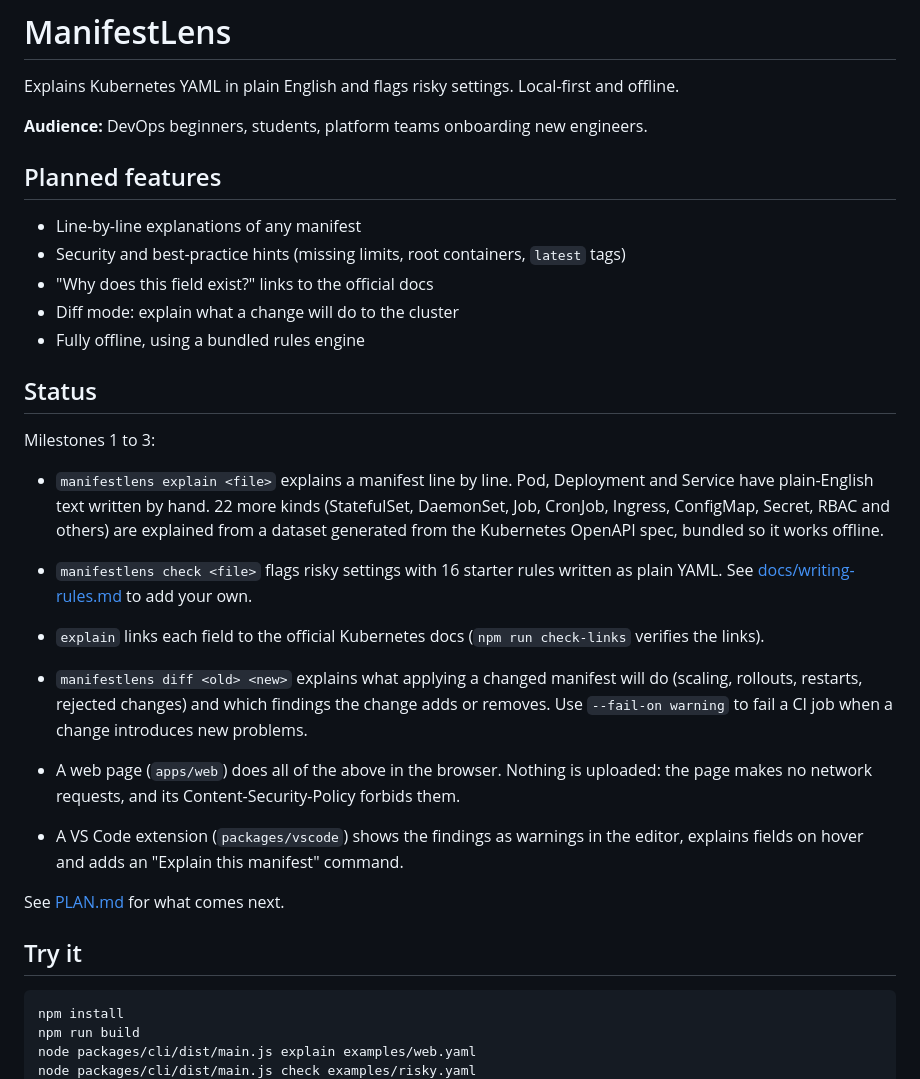
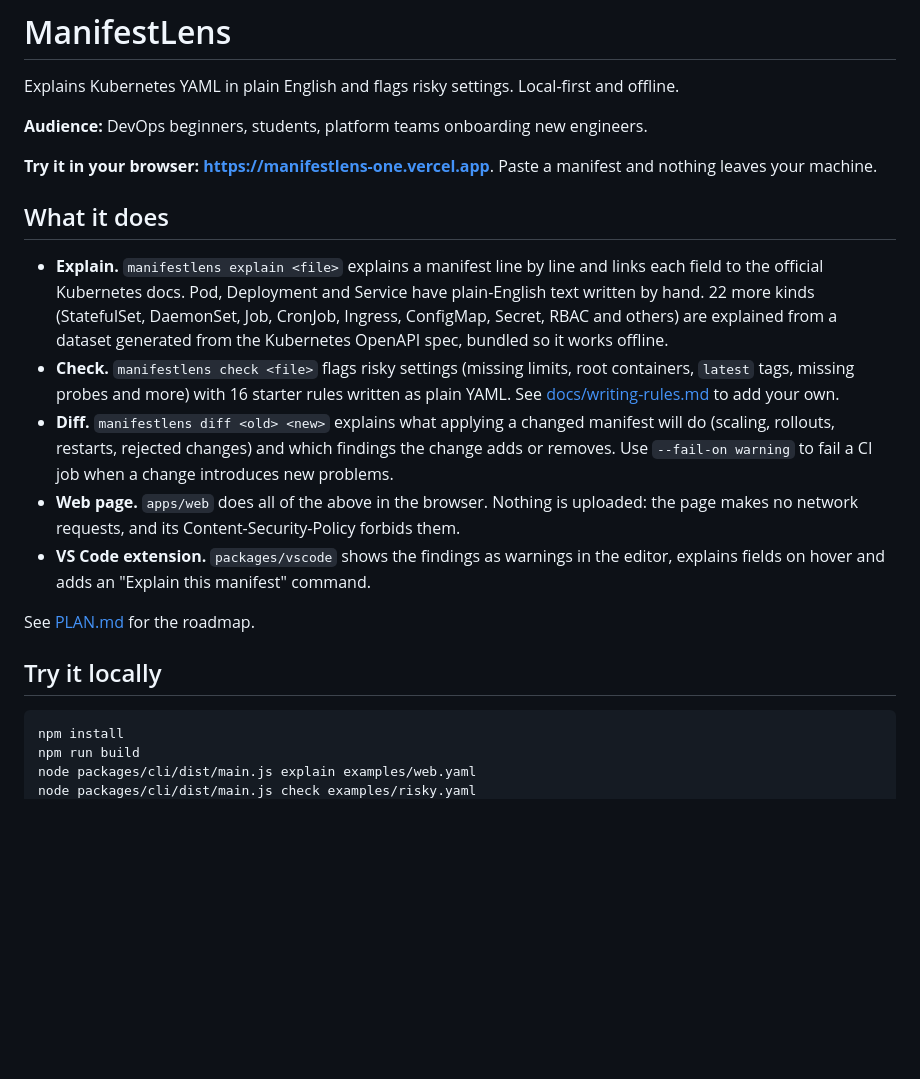
Before and after one commit to prsurve/k8s-manifestlens, a Markdown page: README.md, the part around the change. Rendered like a GitHub page; blank space fills up the shorter version.

Commit message:
README: link the live demo and describe what exists instead of what is planned
Co-Authored-By: Claude Sonnet 5.5 <noreply@anthropic.com>

````diff
--- a/README.md
+++ b/README.md
@@ -4,38 +4,29 @@ Explains Kubernetes YAML in plain English and flags risky settings. Local-first
 
 **Audience:** DevOps beginners, students, platform teams onboarding new engineers.
 
-## Planned features
+**Try it in your browser: <https://manifestlens-one.vercel.app>**. Paste a manifest and nothing leaves
+your machine.
 
-- Line-by-line explanations of any manifest
-- Security and best-practice hints (missing limits, root containers, `latest` tags)
-- "Why does this field exist?" links to the official docs
-- Diff mode: explain what a change will do to the cluster
-- Fully offline, using a bundled rules engine
+## What it does
 
-## Status
+- **Explain.** `manifestlens explain <file>` explains a manifest line by line and links each field to the
+  official Kubernetes docs. Pod, Deployment and Service have plain-English text written by hand. 22 more
+  kinds (StatefulSet, DaemonSet, Job, CronJob, Ingress, ConfigMap, Secret, RBAC and others) are explained
+  from a dataset generated from the Kubernetes OpenAPI spec, bundled so it works offline.
+- **Check.** `manifestlens check <file>` flags risky settings (missing limits, root containers, `latest`
+  tags, missing probes and more) with 16 starter rules written as plain YAML. See
+  [docs/writing-rules.md](docs/writing-rules.md) to add your own.
+- **Diff.** `manifestlens diff <old> <new>` explains what applying a changed manifest will do (scaling,
+  rollouts, restarts, rejected changes) and which findings the change adds or removes. Use
+  `--fail-on warning` to fail a CI job when a change introduces new problems.
+- **Web page.** `apps/web` does all of the above in the browser. Nothing is uploaded: the page makes no
+  network requests, and its Content-Security-Policy forbids them.
+- **VS Code extension.** `packages/vscode` shows the findings as warnings in the editor, explains fields on
+  hover and adds an "Explain this manifest" command.
 
-Milestones 1 to 3:
+See [PLAN.md](PLAN.md) for the roadmap.
 
-- `manifestlens explain <file>` explains a manifest line by line. Pod, Deployment and Service have
-  plain-English text written by hand. 22 more kinds (StatefulSet, DaemonSet, Job, CronJob, Ingress,
-  ConfigMap, Secret, RBAC and others) are explained from a dataset generated from the Kubernetes OpenAPI
-  spec, bundled so it works offline.
-- `manifestlens check <file>` flags risky settings with 16 starter rules written as plain YAML. See
-  [docs/writing-rules.md](docs/writing-rules.md) to add your own.
-- `explain` links each field to the official Kubernetes docs (`npm run check-links` verifies the links).
-- `manifestlens diff <old> <new>` explains what applying a changed manifest will do (scaling, rollouts,
-  restarts, rejected changes) and which findings the change adds or removes. Use `--fail-on warning` to
-  fail a CI job when a change introduces new problems.
-
-- A web page (`apps/web`) does all of the above in the browser. Nothing is uploaded: the page makes no
-  network requests, and its Content-Security-Policy forbids them.
-
-- A VS Code extension (`packages/vscode`) shows the findings as warnings in the editor, explains fields
-  on hover and adds an "Explain this manifest" command.
-
-See [PLAN.md](PLAN.md) for what comes next.
-
-## Try it
+## Try it locally
 
 ```sh
 npm install
````
